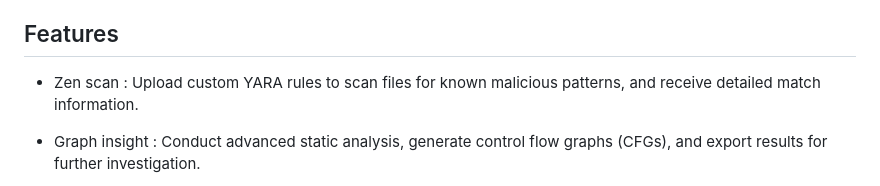
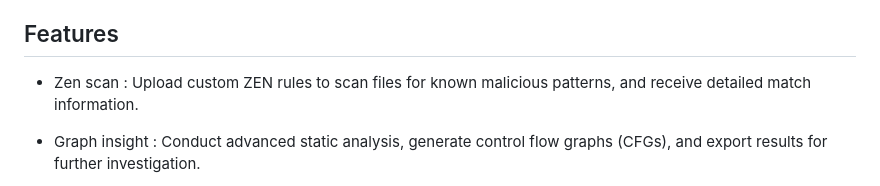
Before and after one commit to Atchaya3001/Cyber_security, a Markdown page: README.md, the part around the change. GitHub-like rendering.

```diff
--- a/README.md
+++ b/README.md
@@ -4,7 +4,7 @@
 Malware Analysis (MA.py) is a web-based tool designed for cybersecurity professionals to perform comprehensive malware analysis and cyber attribution. It integrates multiple analysis tools such as ZEN scan, Graph insight, code breaker, string miner and Threatscan , enabling in-depth examination of files and detailed reporting.
 ## Features
 
-- Zen scan : Upload custom YARA rules to scan files for known malicious patterns, and receive detailed match information.
+- Zen scan : Upload custom ZEN rules to scan files for known malicious patterns, and receive detailed match information.
 - Graph insight : Conduct advanced static analysis, generate control flow graphs (CFGs), and export results for further investigation.
 - Threat Scan : Check files, URLs, domains, and IP addresses against VirusTotal’s database, with automatic report sharing.
 -  String extraction : string extraction from a malicious file is a fundamental technique in malware analysis that involves extracting human-readable text (or "strings") from a binary file, such as an executable or a DLL.
```
